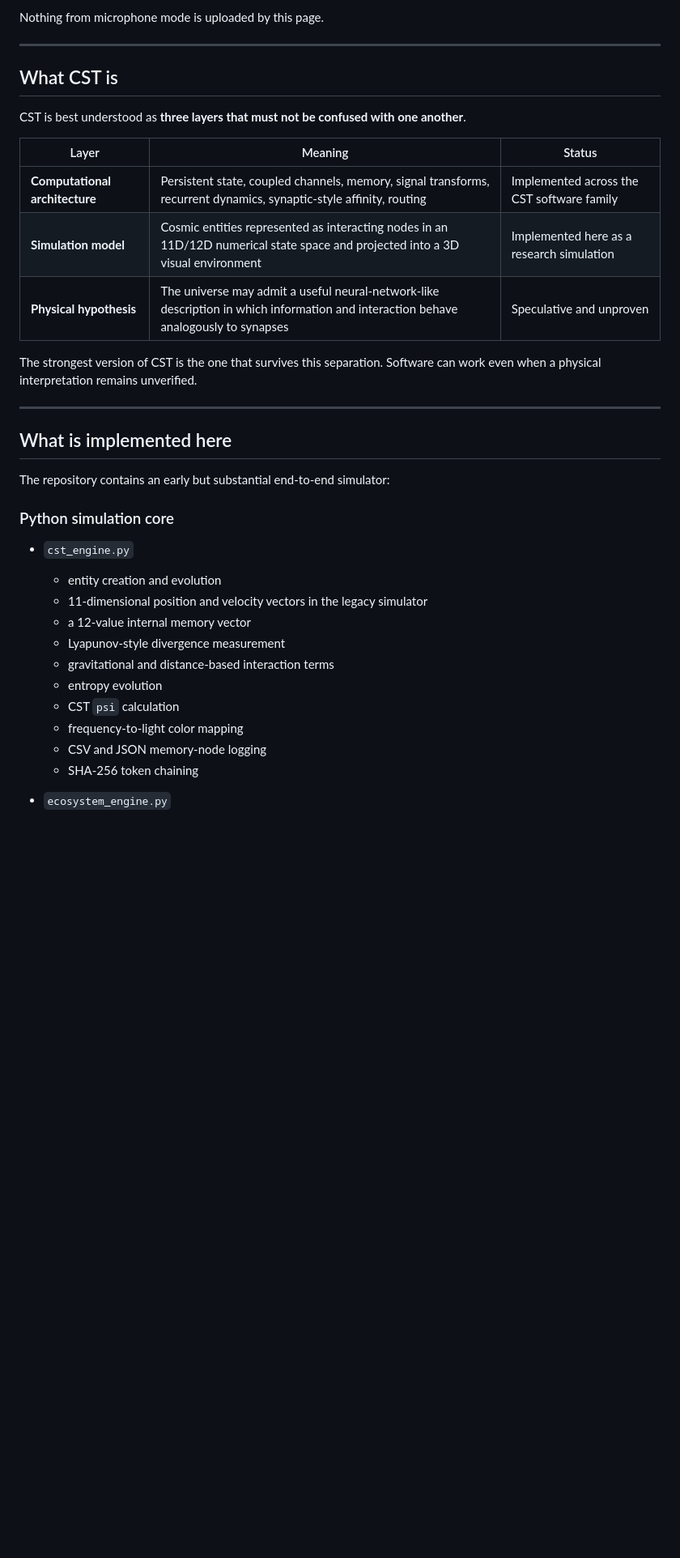
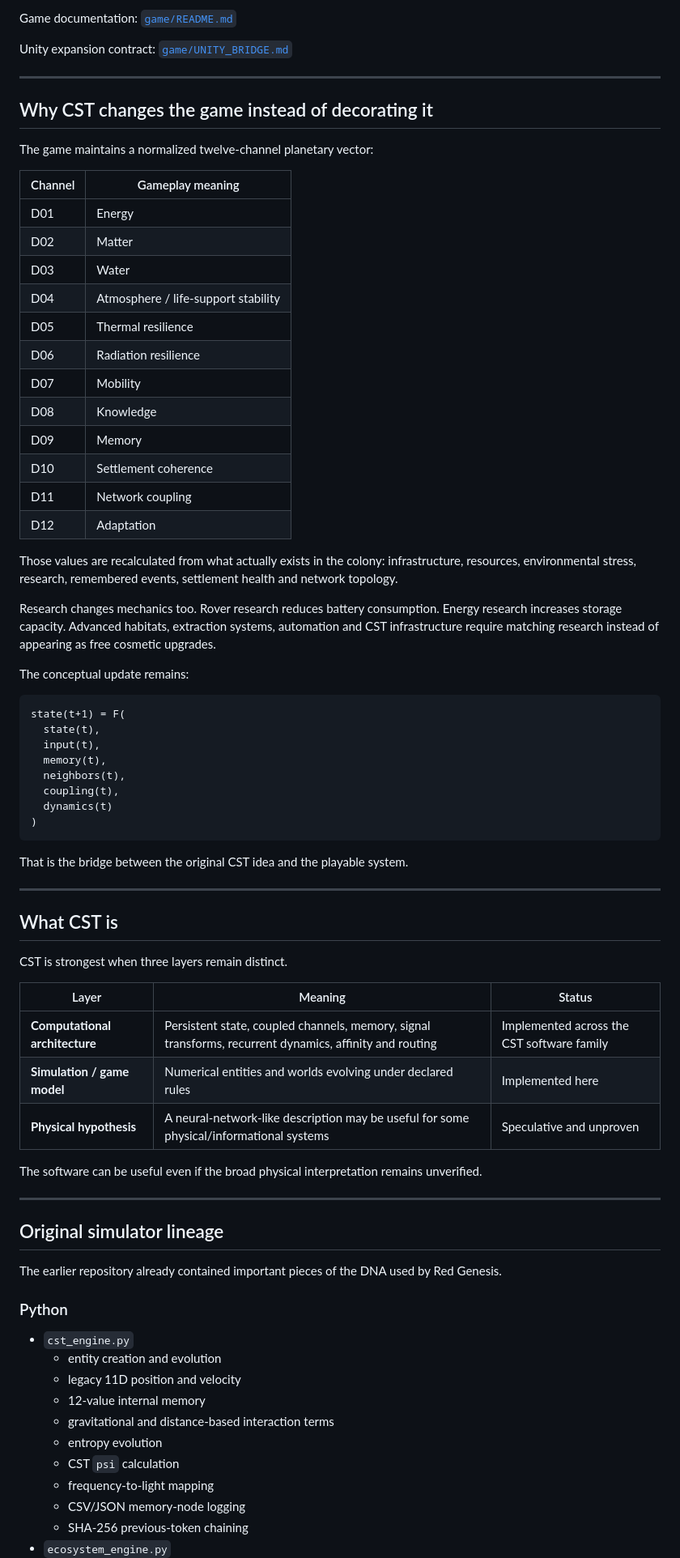
Before and after one commit to NavisWORLD/The-theory-of-CST, a Markdown page: README.md, the part around one of its changes. Shown at 81% size. GitHub-like rendering; blank space fills up the shorter version.

````diff
--- a/README.md
+++ b/README.md
@@ -54,38 +97,78 @@ The visualization includes:
 
-Nothing from microphone mode is uploaded by this page.
+Game documentation: [`game/README.md`](game/README.md)
+
+Unity expansion contract: [`game/UNITY_BRIDGE.md`](game/UNITY_BRIDGE.md)
+
+---
+
+## Why CST changes the game instead of decorating it
+
+The game maintains a normalized twelve-channel planetary vector:
+
+| Channel | Gameplay meaning |
+|---|---|
+| D01 | Energy |
+| D02 | Matter |
+| D03 | Water |
+| D04 | Atmosphere / life-support stability |
+| D05 | Thermal resilience |
+| D06 | Radiation resilience |
+| D07 | Mobility |
+| D08 | Knowledge |
+| D09 | Memory |
+| D10 | Settlement coherence |
+| D11 | Network coupling |
+| D12 | Adaptation |
+
+Those values are recalculated from what actually exists in the colony: infrastructure, resources, environmental stress, research, remembered events, settlement health and network topology.
+
+Research changes mechanics too. Rover research reduces battery consumption. Energy research increases storage capacity. Advanced habitats, extraction systems, automation and CST infrastructure require matching research instead of appearing as free cosmetic upgrades.
+
+The conceptual update remains:
+
+```text
+state(t+1) = F(
+  state(t),
+  input(t),
+  memory(t),
+  neighbors(t),
+  coupling(t),
+  dynamics(t)
+)
+```
+
+That is the bridge between the original CST idea and the playable system.
 
 ---
 
 ## What CST is
 
-CST is best understood as **three layers that must not be confused with one another**.
+CST is strongest when three layers remain distinct.
 
 | Layer | Meaning | Status |
 |---|---|---|
-| **Computational architecture** | Persistent state, coupled channels, memory, signal transforms, recurrent dynamics, synaptic-style affinity, routing | Implemented across the CST software family |
-| **Simulation model** | Cosmic entities represented as interacting nodes in an 11D/12D numerical state space and projected into a 3D visual environment | Implemented here as a research simulation |
-| **Physical hypothesis** | The universe may admit a useful neural-network-like description in which information and interaction behave analogously to synapses | Speculative and unproven |
+| **Computational architecture** | Persistent state, coupled channels, memory, signal transforms, recurrent dynamics, affinity and routing | Implemented across the CST software family |
+| **Simulation / game model** | Numerical entities and worlds evolving under declared rules | Implemented here |
+| **Physical hypothesis** | A neural-network-like description may be useful for some physical/informational systems | Speculative and unproven |
 
-The strongest version of CST is the one that survives this separation. Software can work even when a physical interpretation remains unverified.
+The software can be useful even if the broad physical interpretation remains unverified.
 
 ---
 
-## What is implemented here
+## Original simulator lineage
 
-The repository contains an early but substantial end-to-end simulator:
+The earlier repository already contained important pieces of the DNA used by Red Genesis.
 
-### Python simulation core
+### Python
 
 - `cst_engine.py`
   - entity creation and evolution
-  - 11-dimensional position and velocity vectors in the legacy simulator
-  - a 12-value internal memory vector
-  - Lyapunov-style divergence measurement
+  - legacy 11D position and velocity
+  - 12-value internal memory
   - gravitational and distance-based interaction terms
   - entropy evolution
   - CST `psi` calculation
-  - frequency-to-light color mapping
-  - CSV and JSON memory-node logging
-  - SHA-256 token chaining
-
+  - frequency-to-light mapping
+  - CSV/JSON memory-node logging
+  - SHA-256 previous-token chaining
 - `ecosystem_engine.py`
````
Also changed, not shown: other parts of README.md (+154 -160 lines), docs/MARS_SYNAPSE_GAME_ARCHITECTURE.md (added, +74 -0 lines).
